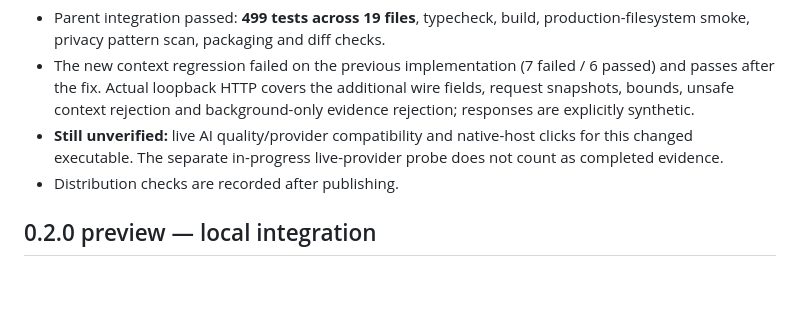
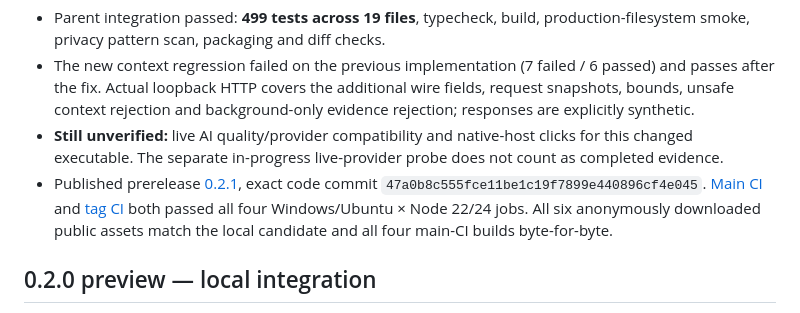
Before and after one commit to Yueyue673/obsidian-third-brain, a Markdown page: docs/VERIFICATION.md, the part around the change. Drawn GitHub-style; blank space fills up the shorter version.

Commit message:
docs: record verified 0.2.1 distribution

```diff
--- a/docs/VERIFICATION.md
+++ b/docs/VERIFICATION.md
@@ -7,7 +7,7 @@ AI extraction now receives redacted, bounded same-source section/preceding conte
 - Parent integration passed: **499 tests across 19 files**, typecheck, build, production-filesystem smoke, privacy pattern scan, packaging and diff checks.
 - The new context regression failed on the previous implementation (7 failed / 6 passed) and passes after the fix. Actual loopback HTTP covers the additional wire fields, request snapshots, bounds, unsafe context rejection and background-only evidence rejection; responses are explicitly synthetic.
 - **Still unverified:** live AI quality/provider compatibility and native-host clicks for this changed executable. The separate in-progress live-provider probe does not count as completed evidence.
-- Distribution checks are recorded after publishing.
+- Published prerelease [0.2.1](https://github.com/Yueyue673/obsidian-third-brain/releases/tag/0.2.1), exact code commit `47a0b8c555fce11be1c19f7899e440896cf4e045`. [Main CI](https://github.com/Yueyue673/obsidian-third-brain/actions/runs/37400880907) and [tag CI](https://github.com/Yueyue673/obsidian-third-brain/actions/runs/37401396246) both passed all four Windows/Ubuntu × Node 22/24 jobs. All six anonymously downloaded public assets match the local candidate and all four main-CI builds byte-for-byte.
 
 ## 0.2.0 preview — local integration
 
```
